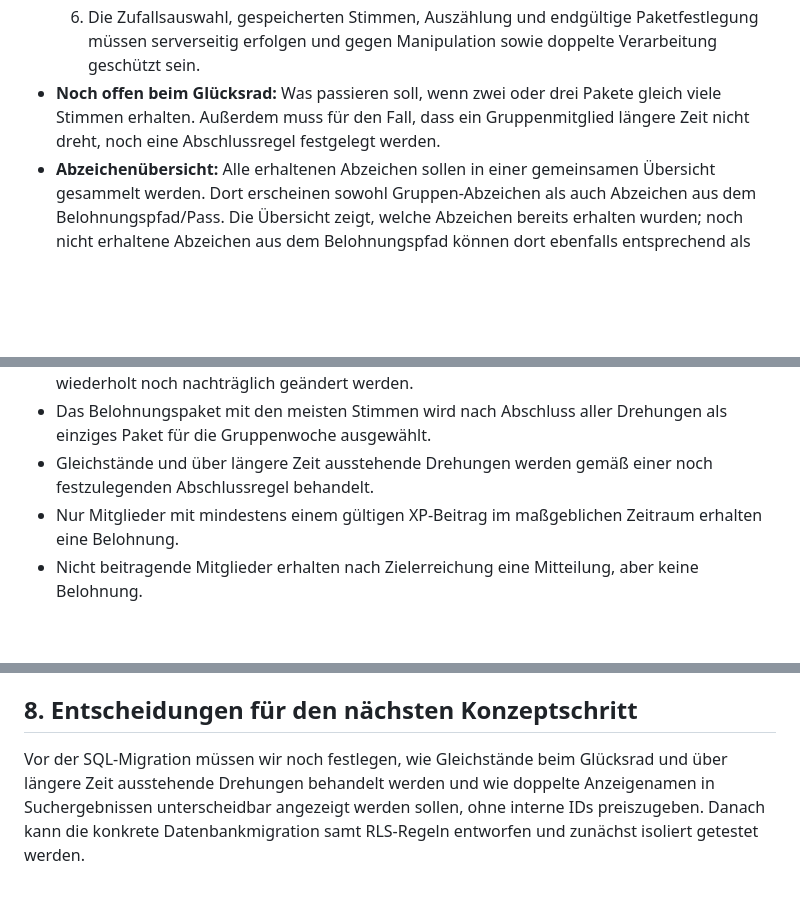
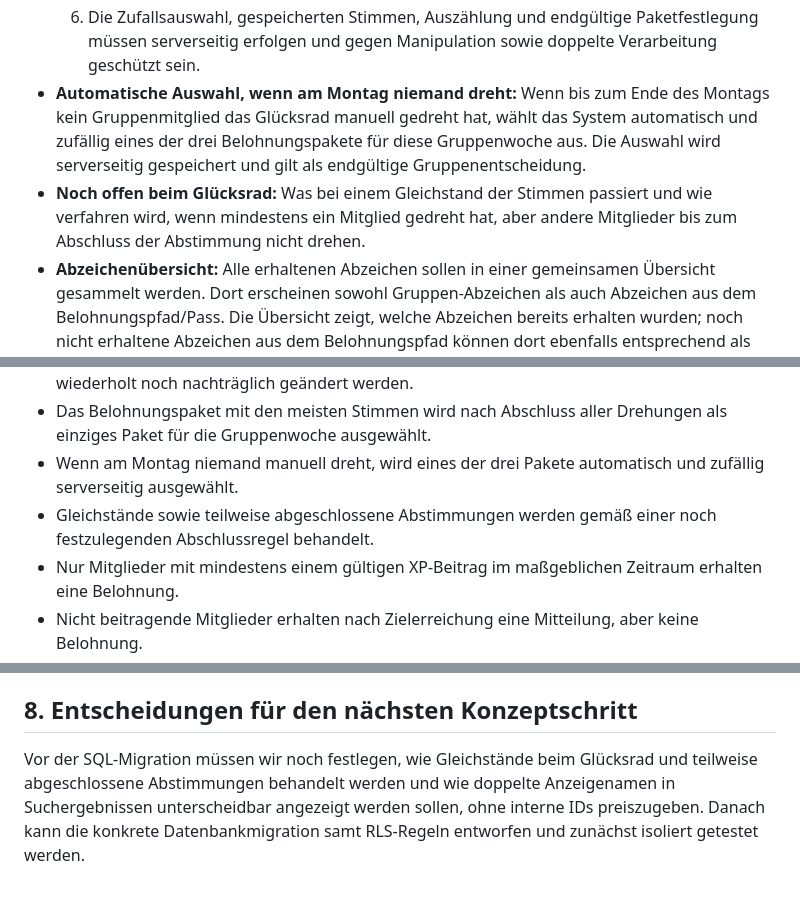
Before and after one commit to LE0XR/VocaLatinum, a Markdown page: docs/online-konzept/DATENBANK-UND-BERECHTIGUNGEN.md, 3 parts joined by grey strips. Rendered like a GitHub page; blank space fills up the shorter version.

Commit message:
Ergänze automatische Glücksrad-Auswahl am Montag

```diff
--- a/docs/online-konzept/DATENBANK-UND-BERECHTIGUNGEN.md
+++ b/docs/online-konzept/DATENBANK-UND-BERECHTIGUNGEN.md
@@ -91,7 +91,8 @@ Die interne Auth-ID ist die technische Identität. Ein Anzeigename darf mehrfach
   4. Sobald alle Mitglieder der Gruppe ihren Dreh abgeschlossen haben, werden die Stimmen ausgezählt. Das Paket mit den meisten Stimmen wird als einzige Gruppenbelohnung dieser Woche festgelegt.
   5. Die individuelle Belohnungsberechtigung bleibt davon getrennt: Nur Mitglieder mit mindestens einem gültigen XP-Beitrag erhalten das ausgewählte Paket. Nicht beitragende Mitglieder erhalten stattdessen ausschließlich die festgelegte Mitteilung.
   6. Die Zufallsauswahl, gespeicherten Stimmen, Auszählung und endgültige Paketfestlegung müssen serverseitig erfolgen und gegen Manipulation sowie doppelte Verarbeitung geschützt sein.
-- **Noch offen beim Glücksrad:** Was passieren soll, wenn zwei oder drei Pakete gleich viele Stimmen erhalten. Außerdem muss für den Fall, dass ein Gruppenmitglied längere Zeit nicht dreht, noch eine Abschlussregel festgelegt werden.
+- **Automatische Auswahl, wenn am Montag niemand dreht:** Wenn bis zum Ende des Montags kein Gruppenmitglied das Glücksrad manuell gedreht hat, wählt das System automatisch und zufällig eines der drei Belohnungspakete für diese Gruppenwoche aus. Die Auswahl wird serverseitig gespeichert und gilt als endgültige Gruppenentscheidung.
+- **Noch offen beim Glücksrad:** Was bei einem Gleichstand der Stimmen passiert und wie verfahren wird, wenn mindestens ein Mitglied gedreht hat, aber andere Mitglieder bis zum Abschluss der Abstimmung nicht drehen.
 - **Abzeichenübersicht:** Alle erhaltenen Abzeichen sollen in einer gemeinsamen Übersicht gesammelt werden. Dort erscheinen sowohl Gruppen-Abzeichen als auch Abzeichen aus dem Belohnungspfad/Pass. Die Übersicht zeigt, welche Abzeichen bereits erhalten wurden; noch nicht erhaltene Abzeichen aus dem Belohnungspfad können dort ebenfalls entsprechend als noch nicht freigeschaltet erkennbar sein.
 - **XP-Boost manuell aktivieren:** Ein gutgeschriebener XP-Boost landet zunächst im verfügbaren Bestand und startet nicht automatisch. Auf den Lernpfaden gibt es ein Stern-Symbol. Durch Anklicken wird die Option **„XP-Boost aktivieren“** angezeigt; erst die bewusste Bestätigung startet den Boost. Nach erfolgreicher Aktivierung läuft er genau **30 Minuten**.
 - **Websiteweite Tagesbegrenzung:** Pro Nutzer darf höchstens **ein XP-Boost pro Kalendertag** aktiviert werden. Diese Regel gilt für die gesamte Website und alle Lernpfade, nicht je Lernpfad oder Gerät. Auch wenn mehrere Boosts im Bestand liegen, kann nach einer Aktivierung am selben Tag kein zweiter Boost gestartet werden – auch nicht nach Ablauf der ersten 30 Minuten. Der verwendete Boost wird beim Aktivieren verbraucht; weitere Boosts bleiben bis zu einem späteren Tag im Bestand.
@@ -127,7 +128,8 @@ Die spätere Online-Implementierung gilt erst dann als bereit für eine Freigabe
 - Jedes Gruppenmitglied sieht zu Wochenbeginn das Glücksrad für die jeweilige Gruppe und kann pro Gruppenwoche genau einmal manuell drehen.
 - Glücksrad-Drehungen werden zufällig und serverseitig erzeugt, gespeichert und können weder wiederholt noch nachträglich geändert werden.
 - Das Belohnungspaket mit den meisten Stimmen wird nach Abschluss aller Drehungen als einziges Paket für die Gruppenwoche ausgewählt.
-- Gleichstände und über längere Zeit ausstehende Drehungen werden gemäß einer noch festzulegenden Abschlussregel behandelt.
+- Wenn am Montag niemand manuell dreht, wird eines der drei Pakete automatisch und zufällig serverseitig ausgewählt.
+- Gleichstände sowie teilweise abgeschlossene Abstimmungen werden gemäß einer noch festzulegenden Abschlussregel behandelt.
 - Nur Mitglieder mit mindestens einem gültigen XP-Beitrag im maßgeblichen Zeitraum erhalten eine Belohnung.
 - Nicht beitragende Mitglieder erhalten nach Zielerreichung eine Mitteilung, aber keine Belohnung.
 - Der XP-Verdoppler läuft exakt 30 Minuten und wird nicht versehentlich mehrfach für dieselbe Belohnung aktiviert.
@@ -154,4 +156,4 @@ Die spätere Online-Implementierung gilt erst dann als bereit für eine Freigabe
 
 ## 8. Entscheidungen für den nächsten Konzeptschritt
 
-Vor der SQL-Migration müssen wir noch festlegen, wie Gleichstände beim Glücksrad und über längere Zeit ausstehende Drehungen behandelt werden und wie doppelte Anzeigenamen in Suchergebnissen unterscheidbar angezeigt werden sollen, ohne interne IDs preiszugeben. Danach kann die konkrete Datenbankmigration samt RLS-Regeln entworfen und zunächst isoliert getestet werden.
+Vor der SQL-Migration müssen wir noch festlegen, wie Gleichstände beim Glücksrad und teilweise abgeschlossene Abstimmungen behandelt werden und wie doppelte Anzeigenamen in Suchergebnissen unterscheidbar angezeigt werden sollen, ohne interne IDs preiszugeben. Danach kann die konkrete Datenbankmigration samt RLS-Regeln entworfen und zunächst isoliert getestet werden.
```
